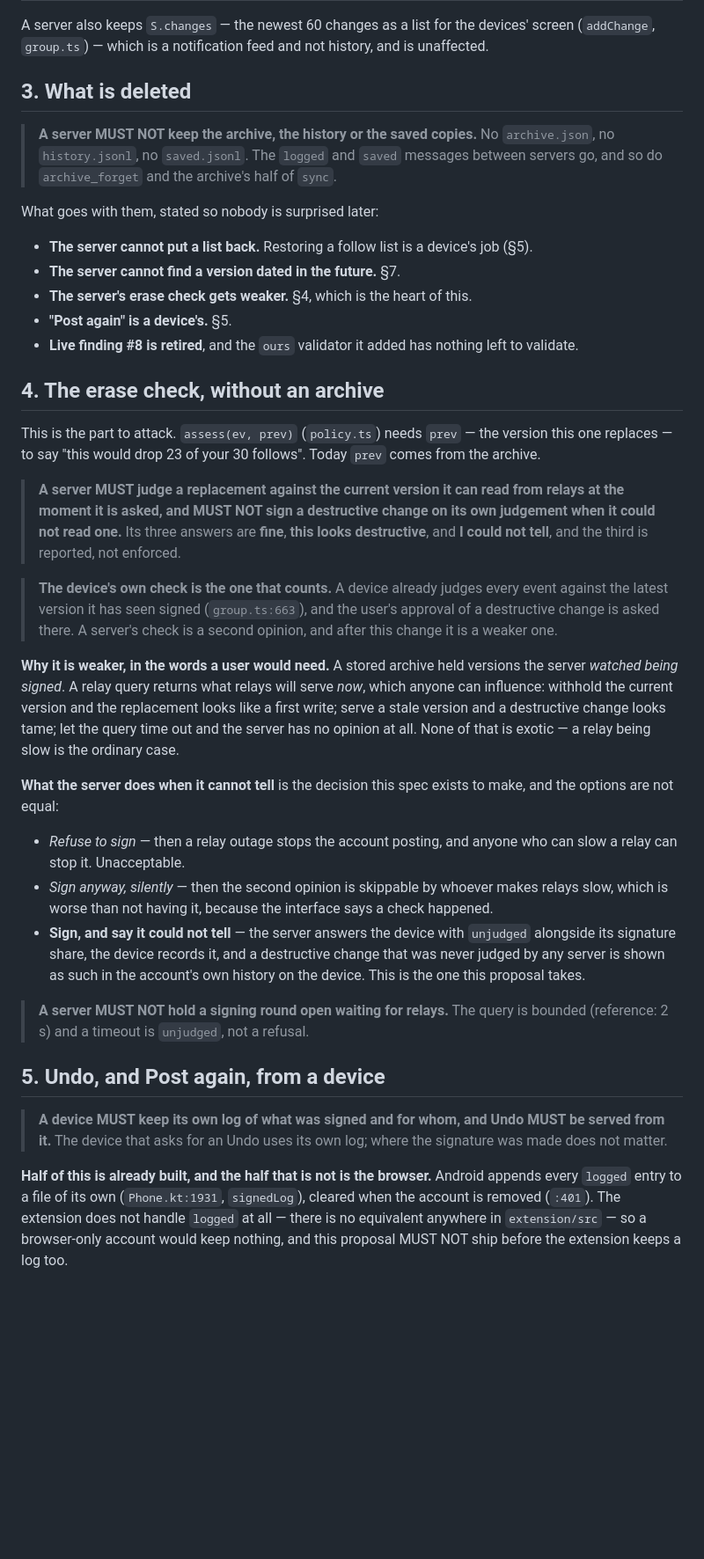
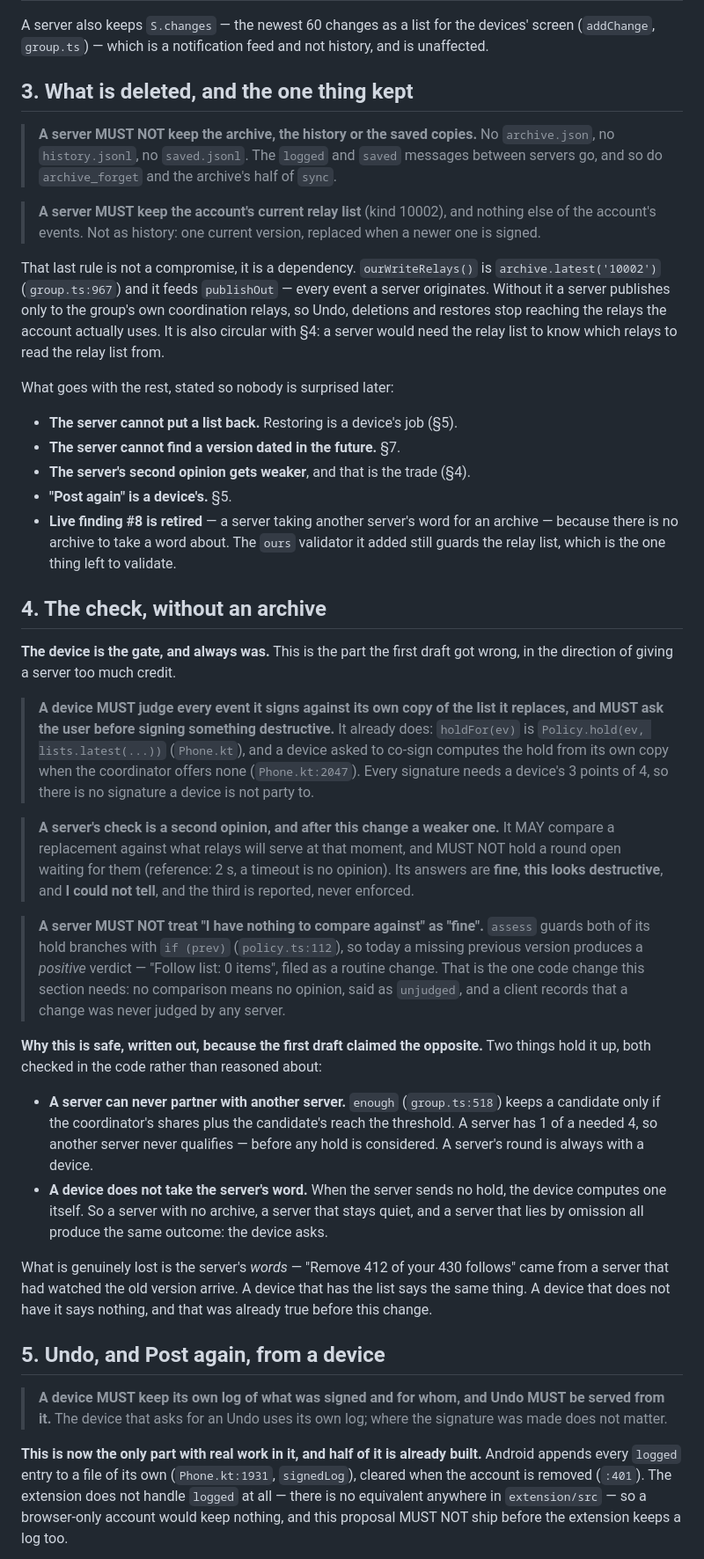
Before and after one commit to sybenx/cosign, a Markdown page: docs/no-server-history.md, the part around one of its changes. Shown at 88% size. Drawn GitHub-style; blank space fills up the shorter version.

```diff
--- a/docs/no-server-history.md
+++ b/docs/no-server-history.md
@@ -94,55 +70,67 @@ one does, because two of them are load-bearing for features the user can see.
 A server also keeps `S.changes` — the newest 60 changes as a list for the devices' screen
 (`addChange`, `group.ts`) — which is a notification feed and not history, and is unaffected.
 
-## 3. What is deleted
+## 3. What is deleted, and the one thing kept
 
 > **A server MUST NOT keep the archive, the history or the saved copies.** No `archive.json`, no
 > `history.jsonl`, no `saved.jsonl`. The `logged` and `saved` messages between servers go, and so
 > do `archive_forget` and the archive's half of `sync`.
 
-What goes with them, stated so nobody is surprised later:
+> **A server MUST keep the account's current relay list** (kind 10002), and nothing else of the
+> account's events. Not as history: one current version, replaced when a newer one is signed.
 
-- **The server cannot put a list back.** Restoring a follow list is a device's job (§5).
+That last rule is not a compromise, it is a dependency. `ourWriteRelays()` is
+`archive.latest('10002')` (`group.ts:967`) and it feeds `publishOut` — every event a server
+originates. Without it a server publishes only to the group's own coordination relays, so Undo,
+deletions and restores stop reaching the relays the account actually uses. It is also circular
+with §4: a server would need the relay list to know which relays to read the relay list from.
+
+What goes with the rest, stated so nobody is surprised later:
+
+- **The server cannot put a list back.** Restoring is a device's job (§5).
 - **The server cannot find a version dated in the future.** §7.
-- **The server's erase check gets weaker.** §4, which is the heart of this.
+- **The server's second opinion gets weaker**, and that is the trade (§4).
 - **"Post again" is a device's.** §5.
-- **Live finding #8 is retired**, and the `ours` validator it added has nothing left to validate.
+- **Live finding #8 is retired** — a server taking another server's word for an archive — because
+  there is no archive to take a word about. The `ours` validator it added still guards the relay
+  list, which is the one thing left to validate.
 
-## 4. The erase check, without an archive
+## 4. The check, without an archive
 
-This is the part to attack. `assess(ev, prev)` (`policy.ts`) needs `prev` — the version this one
-replaces — to say "this would drop 23 of your 30 follows". Today `prev` comes from the archive.
+**The device is the gate, and always was.** This is the part the first draft got wrong, in the
+direction of giving a server too much credit.
 
-> **A server MUST judge a replacement against the current version it can read from relays at the
-> moment it is asked, and MUST NOT sign a destructive change on its own judgement when it could
-> not read one.** Its three answers are **fine**, **this looks destructive**, and **I could not
-> tell**, and the third is reported, not enforced.
+> **A device MUST judge every event it signs against its own copy of the list it replaces, and
+> MUST ask the user before signing something destructive.** It already does: `holdFor(ev)` is
+> `Policy.hold(ev, lists.latest(...))` (`Phone.kt`), and a device asked to co-sign computes the
+> hold from its own copy when the coordinator offers none (`Phone.kt:2047`). Every signature needs
+> a device's 3 points of 4, so there is no signature a device is not party to.
 
-> **The device's own check is the one that counts.** A device already judges every event against
-> the latest version it has seen signed (`group.ts:663`), and the user's approval of a
-> destructive change is asked there. A server's check is a second opinion, and after this change
-> it is a weaker one.
+> **A server's check is a second opinion, and after this change a weaker one.** It MAY compare a
+> replacement against what relays will serve at that moment, and MUST NOT hold a round open
+> waiting for them (reference: 2 s, a timeout is no opinion). Its answers are **fine**, **this
+> looks destructive**, and **I could not tell**, and the third is reported, never enforced.
 
-**Why it is weaker, in the words a user would need.** A stored archive held versions the server
-*watched being signed*. A relay query returns what relays will serve *now*, which anyone can
-influence: withhold the current version and the replacement looks like a first write; serve a
-stale version and a destructive change looks tame; let the query time out and the server has no
-opinion at all. None of that is exotic — a relay being slow is the ordinary case.
+> **A server MUST NOT treat "I have nothing to compare against" as "fine".** `assess` guards both
+> of its hold branches with `if (prev)` (`policy.ts:112`), so today a missing previous version
+> produces a *positive* verdict — "Follow list: 0 items", filed as a routine change. That is the
+> one code change this section needs: no comparison means no opinion, said as `unjudged`, and a
+> client records that a change was never judged by any server.
 
-**What the server does when it cannot tell** is the decision this spec exists to make, and the
-options are not equal:
+**Why this is safe, written out, because the first draft claimed the opposite.** Two things hold
+it up, both checked in the code rather than reasoned about:
 
-- *Refuse to sign* — then a relay outage stops the account posting, and anyone who can slow a
-  relay can stop it. Unacceptable.
-- *Sign anyway, silently* — then the second opinion is skippable by whoever makes relays slow,
-  which is worse than not having it, because the interface says a check happened.
-- **Sign, and say it could not tell** — the server answers the device with `unjudged` alongside
-  its signature share, the device records it, and a destructive change that was never judged by
-  any server is shown as such in the account's own history on the device. This is the one this
-  proposal takes.
+- **A server can never partner with another server.** `enough` (`group.ts:518`) keeps a candidate
+  only if the coordinator's shares plus the candidate's reach the threshold. A server has 1 of a
+  needed 4, so another server never qualifies — before any hold is considered. A server's round
+  is always with a device.
+- **A device does not take the server's word.** When the server sends no hold, the device computes
+  one itself. So a server with no archive, a server that stays quiet, and a server that lies by
+  omission all produce the same outcome: the device asks.
 
-> **A server MUST NOT hold a signing round open waiting for relays.** The query is bounded
-> (reference: 2 s) and a timeout is `unjudged`, not a refusal.
+What is genuinely lost is the server's *words* — "Remove 412 of your 430 follows" came from a
+server that had watched the old version arrive. A device that has the list says the same thing. A
+device that does not have it says nothing, and that was already true before this change.
 
 ## 5. Undo, and Post again, from a device
 
@@ -150,7 +138,7 @@ options are not equal:
 > it.** The device that asks for an Undo uses its own log; where the signature was made does not
 > matter.
 
-**Half of this is already built, and the half that is not is the browser.** Android appends every
+**This is now the only part with real work in it, and half of it is already built.** Android appends every
 `logged` entry to a file of its own (`Phone.kt:1931`, `signedLog`), cleared when the account is
 removed (`:401`). The extension does not handle `logged` at all — there is no equivalent anywhere
 in `extension/src` — so a browser-only account would keep nothing, and this proposal MUST NOT
```
Also changed, not shown: other parts of docs/no-server-history.md (+46 -57 lines).
